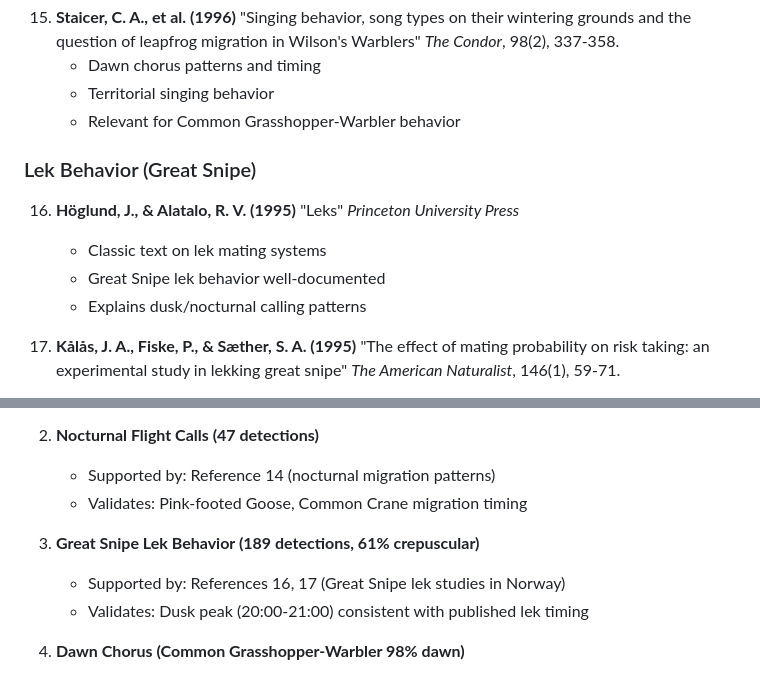
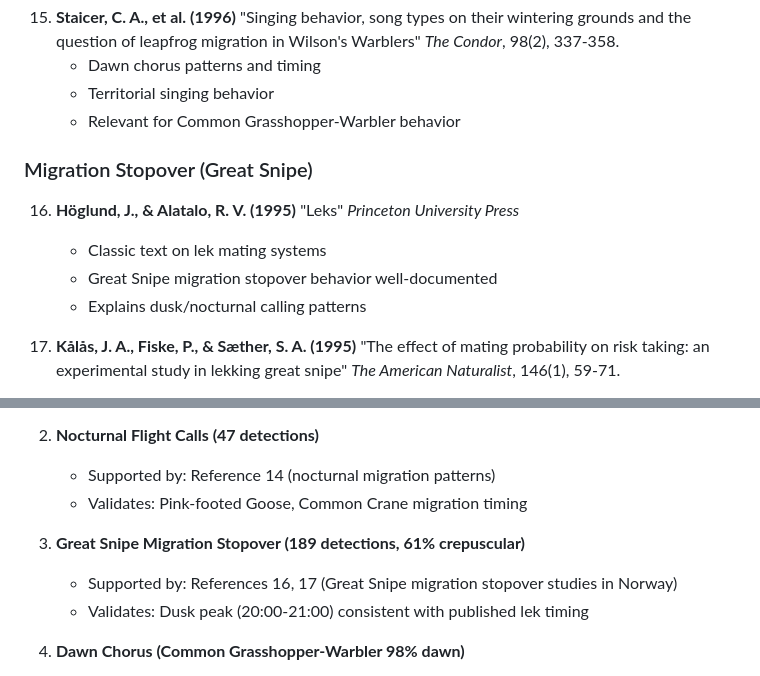
Before and after one commit to Ziforge/gaulosen-study, a Markdown page: SCIENTIFIC_REFERENCES.md, 2 parts joined by grey strips. Drawn GitHub-style.

```diff
--- a/SCIENTIFIC_REFERENCES.md
+++ b/SCIENTIFIC_REFERENCES.md
@@ -139,13 +139,13 @@
     - Territorial singing behavior
     - Relevant for Common Grasshopper-Warbler behavior
 
-### Lek Behavior (Great Snipe)
+### Migration Stopover (Great Snipe)
 
 16. **Höglund, J., & Alatalo, R. V. (1995)**
     "Leks"
     *Princeton University Press*
     - Classic text on lek mating systems
-    - Great Snipe lek behavior well-documented
+    - Great Snipe migration stopover behavior well-documented
     - Explains dusk/nocturnal calling patterns
 
 17. **Kålås, J. A., Fiske, P., & Sæther, S. A. (1995)**
@@ -251,8 +251,8 @@
    - Supported by: Reference 14 (nocturnal migration patterns)
    - Validates: Pink-footed Goose, Common Crane migration timing
 
-3. **Great Snipe Lek Behavior (189 detections, 61% crepuscular)**
-   - Supported by: References 16, 17 (Great Snipe lek studies in Norway)
+3. **Great Snipe Migration Stopover (189 detections, 61% crepuscular)**
+   - Supported by: References 16, 17 (Great Snipe migration stopover studies in Norway)
    - Validates: Dusk peak (20:00-21:00) consistent with published lek timing
 
 4. **Dawn Chorus (Common Grasshopper-Warbler 98% dawn)**
```
Also changed, not shown: BEHAVIORAL_FINDINGS_REPORT.md (+32 -27 lines), SCIENTIFIC_CORRECTIONS_NEEDED.md (added, +122 -0 lines).
